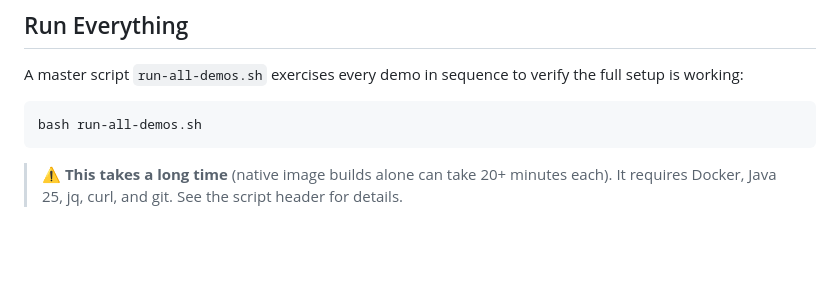
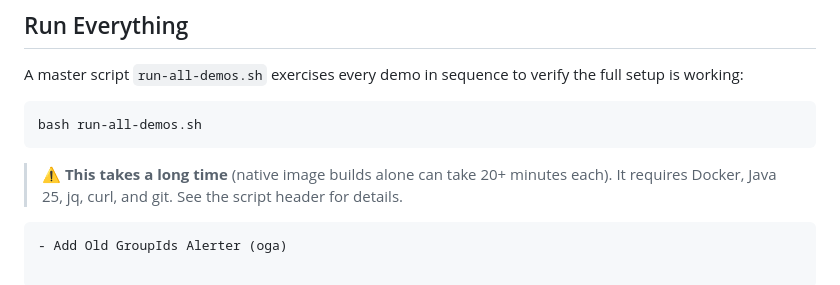
Before and after one commit to johanjanssen/Keep-Up-To-Date, a Markdown page: README.md, the part around the change. Drawn GitHub-style; blank space fills up the shorter version.

Commit message:
Added TODO section in README

````diff
--- a/README.md
+++ b/README.md
@@ -193,3 +193,6 @@ bash run-all-demos.sh
 
 > ⚠ **This takes a long time** (native image builds alone can take 20+ minutes each).
 > It requires Docker, Java 25, jq, curl, and git. See the script header for details.
+
+```TODO
+- Add Old GroupIds Alerter (oga)
````
